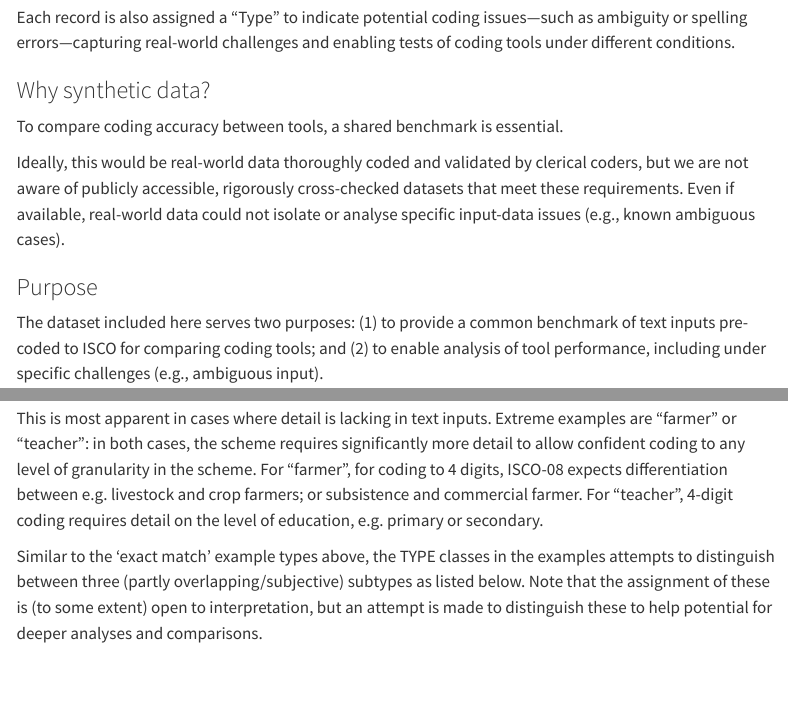
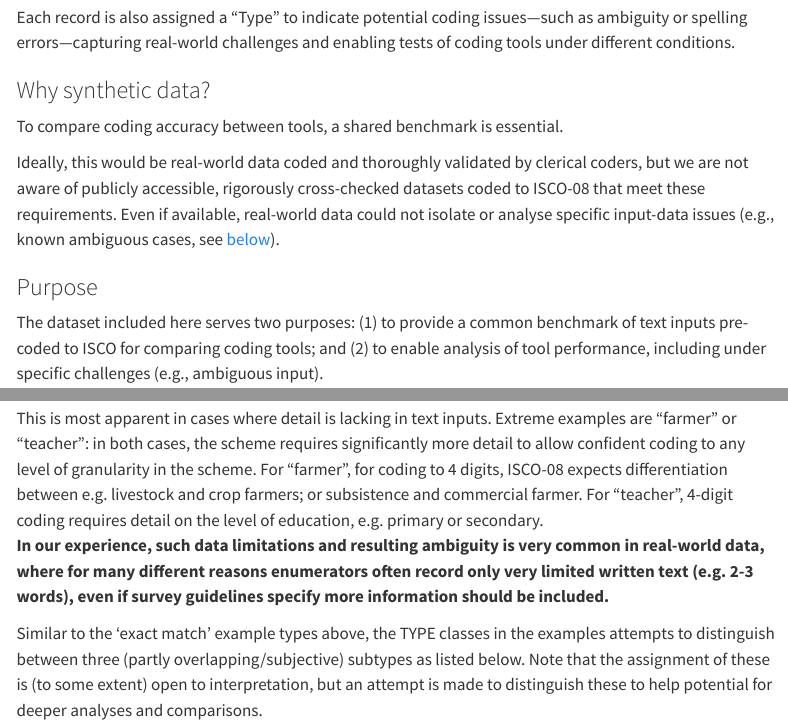
Before and after one commit to jeroenminderman/occ-coding-tests, a Quarto document (docs/example_data.qmd): the page in a window 1100 px wide, from 620 px down, and a second part further down, joined at a grey line. Rendered offline with R 4.5, knitr and Pandoc in place of Quarto, with nearby package versions; menus at the side of the page are left out.

Commit message:
Minor editorial edits to example data page

```diff
--- a/docs/example_data.qmd
+++ b/docs/example_data.qmd
@@ -31,7 +31,7 @@ Each record is also assigned a “Type” to indicate potential coding issues—
 
 To compare coding accuracy between tools, a shared benchmark is essential.
 
-Ideally, this would be real-world data thoroughly coded and validated by clerical coders, but we are not aware of publicly accessible, rigorously cross-checked datasets that meet these requirements. Even if available, real-world data could not isolate or analyse specific input-data issues (e.g., known ambiguous cases).
+Ideally, this would be real-world data coded and thoroughly validated by clerical coders, but we are not aware of publicly accessible, rigorously cross-checked datasets coded to ISCO-08 that meet these requirements. Even if available, real-world data could not isolate or analyse specific input-data issues (e.g., known ambiguous cases, see [below](#ambiguous-cases)).
 
 ### Purpose
 
@@ -118,6 +118,7 @@ The ISCO-08 scheme includes examples of job titles that are expected to be direc
 In many practical cases, text input describing occupations can be ambiguous in terms of classification to the scheme.
 
 This is most apparent in cases where detail is lacking in text inputs. Extreme examples are "farmer" or "teacher": in both cases, the scheme requires significantly more detail to allow confident coding to any level of granularity in the scheme. For "farmer", for coding to 4 digits, ISCO-08 expects differentiation between e.g. livestock and crop farmers; or subsistence and commercial farmer. For "teacher", 4-digit coding requires detail on the level of education, e.g. primary or secondary.
+**In our experience, such data limitations and resulting ambiguity is very common in real-world data, where for many different reasons enumerators often record only very limited written text (e.g. 2-3 words), even if survey guidelines specify more information should be included. **
 
 Similar to the 'exact match' example types above, the TYPE classes in the examples attempts to distinguish between three (partly overlapping/subjective) subtypes as listed below. Note that the assignment of these is (to some extent) open to interpretation, but an attempt is made to distinguish these to help potential for deeper analyses and comparisons.
 
```
